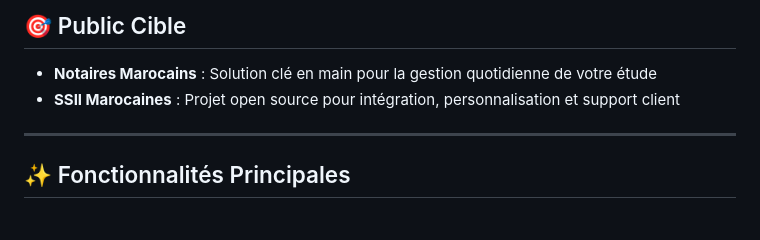
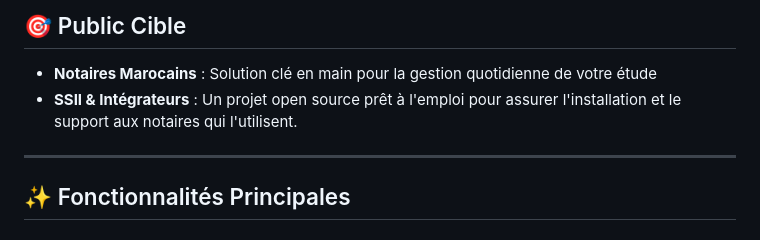
Before and after one commit to OpenEtude/Webapp, a Markdown page: README.md, the part around the change. GitHub-like rendering.

Commit message:
Revise SSII description in README
Updated description for SSII and integrators.

```diff
--- a/README.md
+++ b/README.md
@@ -10,7 +10,7 @@
 ## 🎯 Public Cible
 
 - **Notaires Marocains** : Solution clé en main pour la gestion quotidienne de votre étude
-- **SSII Marocaines** : Projet open source pour intégration, personnalisation et support client
+- **SSII & Intégrateurs** : Un projet open source prêt à l'emploi pour assurer l'installation et le support aux notaires qui l'utilisent.
 
 ---
 
```
